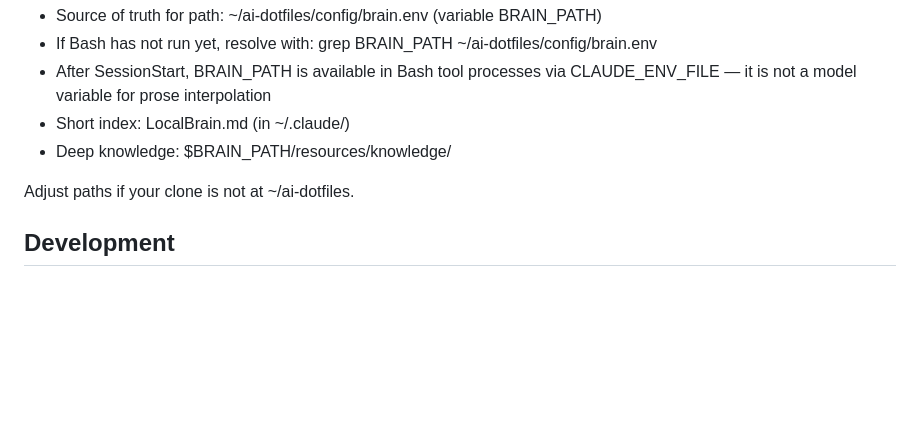
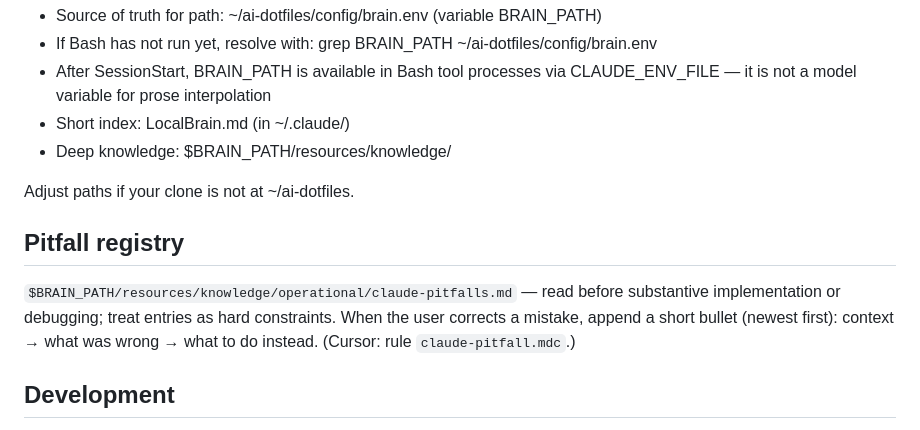
Before and after one commit to ldom1/ai-dotfiles, a Markdown page: .claude/CLAUDE.md, the part around the change. Drawn GitHub-style; blank space fills up the shorter version.

Commit message:
claude: document pitfall registry in CLAUDE.md
Made-with: Cursor

```diff
--- a/.claude/CLAUDE.md
+++ b/.claude/CLAUDE.md
@@ -39,6 +39,10 @@ Persistent memory = Local Brain vault at $BRAIN_PATH.
 - Deep knowledge: $BRAIN_PATH/resources/knowledge/
 
 Adjust paths if your clone is not at ~/ai-dotfiles.
+
+## Pitfall registry
+
+`$BRAIN_PATH/resources/knowledge/operational/claude-pitfalls.md` — read before substantive implementation or debugging; treat entries as hard constraints. When the user corrects a mistake, append a short bullet (newest first): context → what was wrong → what to do instead. (Cursor: rule `claude-pitfall.mdc`.)
 
 ## Development
 
```
